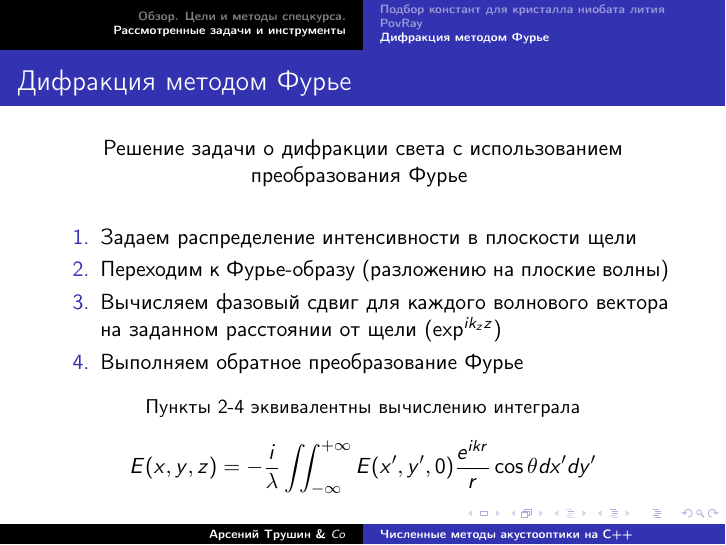
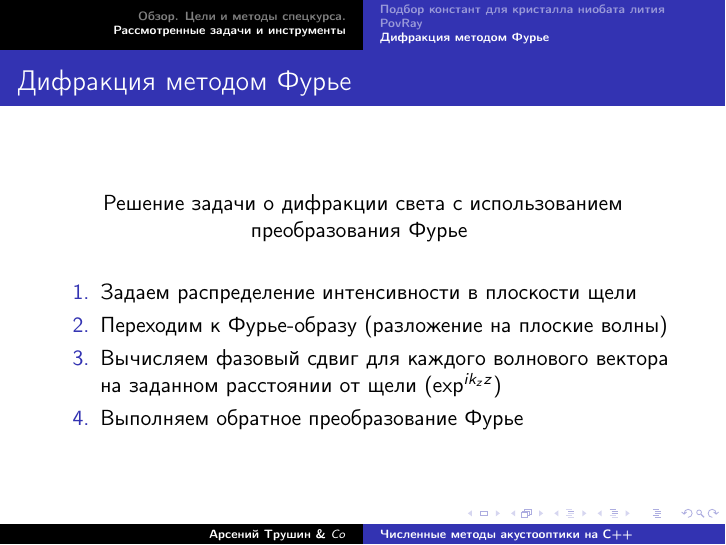
Before and after one commit to tarstars/coeff_tune, LaTeX slides (course-talk/prog_course_2012.tex): page 16 of 22. Compiled offline with pdfLaTeX.

Commit message:
Diffraction slides... fix

```diff
--- a/course-talk/prog_course_2012.tex
+++ b/course-talk/prog_course_2012.tex
@@ -432,16 +432,16 @@ sphere { <0,0,0>, 1
   	\vspace{0.2in}
 	\begin{enumerate}
 		\item Задаем распределение интенсивности в плоскости щели
-		\item Переходим к Фурье-образу (разложению на плоские волны)
+		\item Переходим к Фурье-образу (разложение на плоские волны)
 		\item Вычисляем фазовый сдвиг для каждого волнового вектора на заданном расстоянии от щели ($\exp^{ik_zz}$)
 		\item Выполняем обратное преобразование Фурье
 	\end{enumerate}
 
 	  	% equation* suppress auto-numbering
-	\center{\small{Пункты 2-4 эквивалентны вычислению интеграла}}
-  	\begin{equation*}
-  	E(x,y,z)=-{i \over \lambda} \iint_{-\infty}^{+\infty}{ E(x',y',0) \frac{e^{ikr}}{r} \cos \theta}dx'dy'
-  	\end{equation*}
+%	\center{\small{Пункты 2-4 эквивалентны вычислению интеграла}}
+%  	\begin{equation*}
+%  	E(x,y,z)=-{i \over \lambda} \iint_{-\infty}^{+\infty}{ E(x',y',0) \frac{e^{ikr}}{r} \cos \theta}dx'dy'
+%  	\end{equation*}
 
 }
 
```
